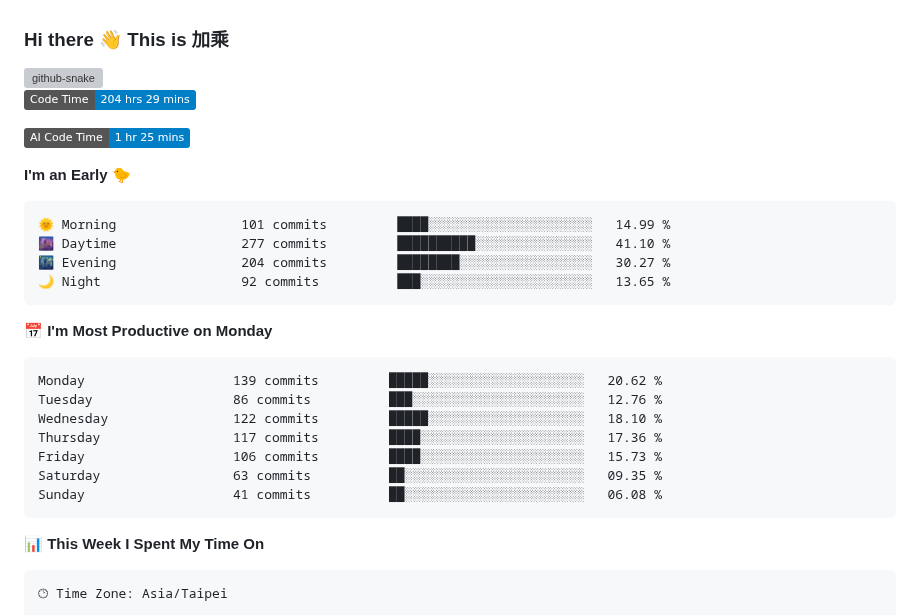
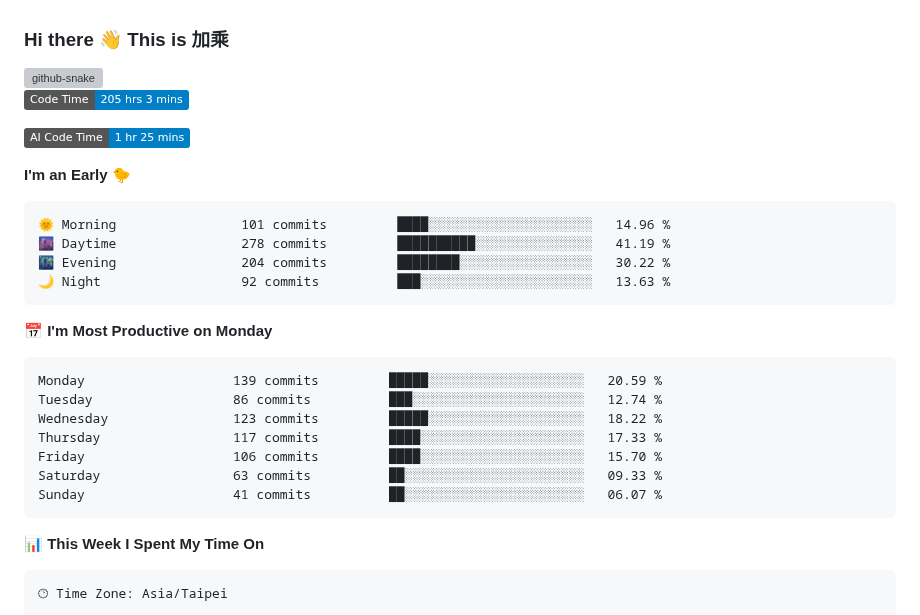
Before and after one commit to 40436michael/40436michael, a Markdown page: README.md, the part around one of its changes. Drawn GitHub-style; badges without logos; grey boxes are pictures that could not be loaded.

Commit message:
Updated waka stats

````diff
--- a/README.md
+++ b/README.md
@@ -11,28 +11,28 @@
 </picture>
 
 <!--START_SECTION:waka-->
-![Code Time](http://img.shields.io/badge/Code%20Time-204%20hrs%2029%20mins-blue?style=flat)
+![Code Time](http://img.shields.io/badge/Code%20Time-205%20hrs%203%20mins-blue?style=flat)
 
 ![AI Code Time](http://img.shields.io/badge/AI%20Code%20Time-1%20hr%2025%20mins-blue?style=flat)
 
 **I'm an Early 🐤**
 
 ```text
-🌞 Morning                101 commits         ████░░░░░░░░░░░░░░░░░░░░░   14.99 %
-🌆 Daytime                277 commits         ██████████░░░░░░░░░░░░░░░   41.10 %
-🌃 Evening                204 commits         ████████░░░░░░░░░░░░░░░░░   30.27 %
-🌙 Night                  92 commits          ███░░░░░░░░░░░░░░░░░░░░░░   13.65 %
+🌞 Morning                101 commits         ████░░░░░░░░░░░░░░░░░░░░░   14.96 %
+🌆 Daytime                278 commits         ██████████░░░░░░░░░░░░░░░   41.19 %
+🌃 Evening                204 commits         ████████░░░░░░░░░░░░░░░░░   30.22 %
+🌙 Night                  92 commits          ███░░░░░░░░░░░░░░░░░░░░░░   13.63 %
 ```
 📅 **I'm Most Productive on Monday**
 
 ```text
-Monday                   139 commits         █████░░░░░░░░░░░░░░░░░░░░   20.62 %
-Tuesday                  86 commits          ███░░░░░░░░░░░░░░░░░░░░░░   12.76 %
-Wednesday                122 commits         █████░░░░░░░░░░░░░░░░░░░░   18.10 %
-Thursday                 117 commits         ████░░░░░░░░░░░░░░░░░░░░░   17.36 %
-Friday                   106 commits         ████░░░░░░░░░░░░░░░░░░░░░   15.73 %
-Saturday                 63 commits          ██░░░░░░░░░░░░░░░░░░░░░░░   09.35 %
-Sunday                   41 commits          ██░░░░░░░░░░░░░░░░░░░░░░░   06.08 %
+Monday                   139 commits         █████░░░░░░░░░░░░░░░░░░░░   20.59 %
+Tuesday                  86 commits          ███░░░░░░░░░░░░░░░░░░░░░░   12.74 %
+Wednesday                123 commits         █████░░░░░░░░░░░░░░░░░░░░   18.22 %
+Thursday                 117 commits         ████░░░░░░░░░░░░░░░░░░░░░   17.33 %
+Friday                   106 commits         ████░░░░░░░░░░░░░░░░░░░░░   15.70 %
+Saturday                 63 commits          ██░░░░░░░░░░░░░░░░░░░░░░░   09.33 %
+Sunday                   41 commits          ██░░░░░░░░░░░░░░░░░░░░░░░   06.07 %
 ```
 
 
````
Also changed, not shown: other parts of README.md (+1 -1 lines), assets/bar_graph.png.
